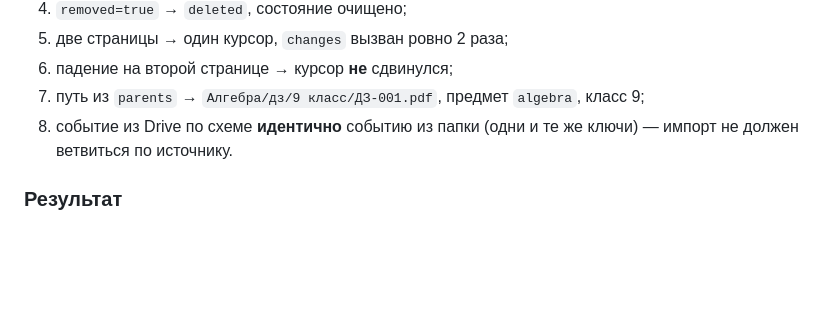
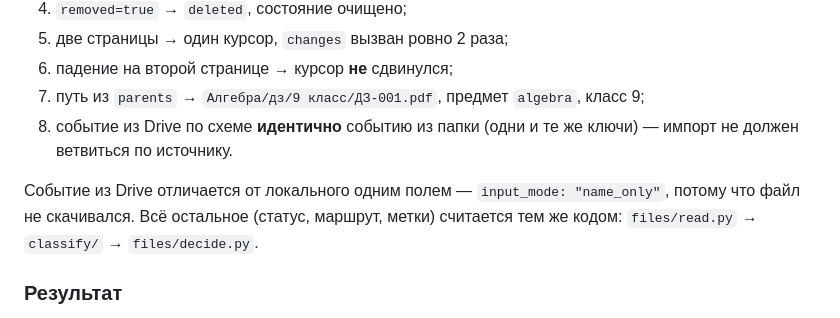
Before and after one commit to eduhub179/EduHub179, a Markdown page: docs/CRAWLER.md, the part around the change. GitHub-like rendering; blank space fills up the shorter version.

Commit message:
docs: finish the media→files rename in the README; note input_mode in CRAWLER
Leftovers from the previous commit: two table rows still said media/, and the crawler doc
did not say that a Drive event differs from a folder event only by input_mode.

```diff
--- a/docs/CRAWLER.md
+++ b/docs/CRAWLER.md
@@ -154,6 +154,10 @@ class Source(Protocol):
 8. событие из Drive по схеме **идентично** событию из папки (одни и те же ключи) —
    импорт не должен ветвиться по источнику.
 
+Событие из Drive отличается от локального одним полем — `input_mode: "name_only"`, потому
+что файл не скачивался. Всё остальное (статус, маршрут, метки) считается тем же кодом:
+`files/read.py` → `classify/` → `files/decide.py`.
+
 ### Результат
 
 `python3 tests/test_crawler_drive.py` → 18/18, сетевых вызовов ноль. Событие из
```
Also changed, not shown: agent/README.md (+1 -1 lines).
